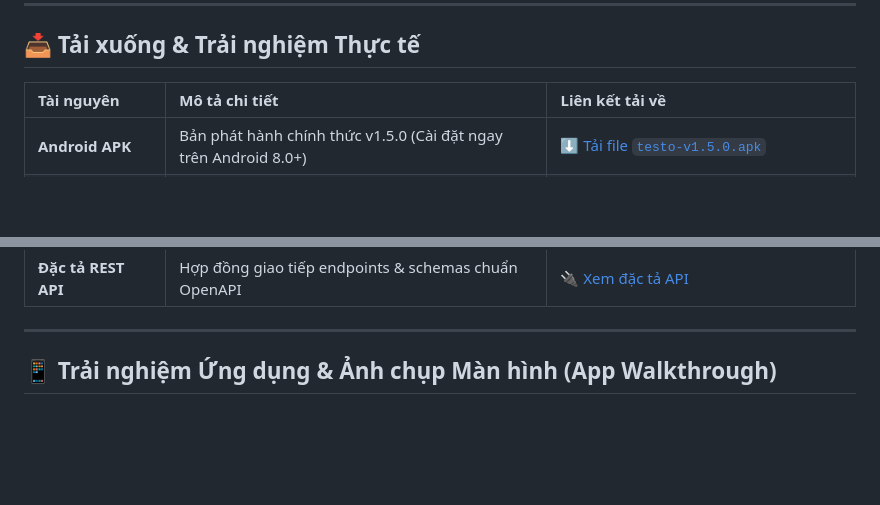
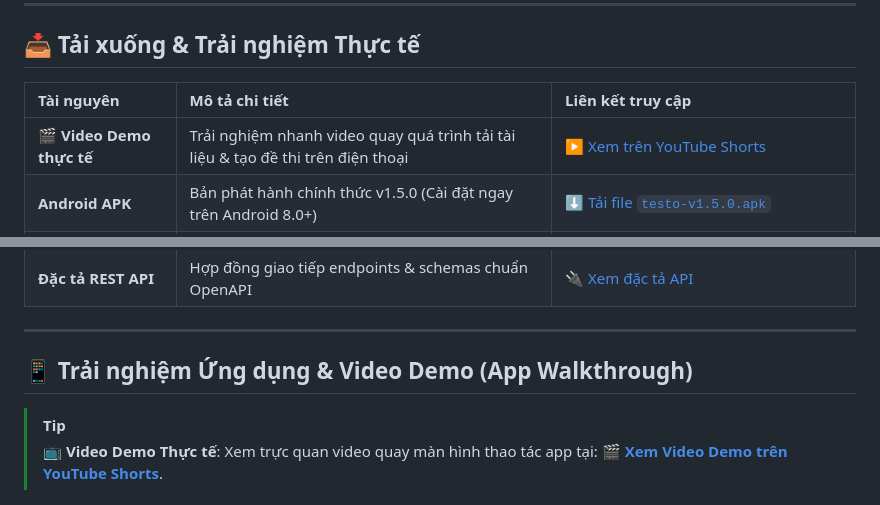
Before and after one commit to drim1210/Testo, a Markdown page: README.md, 2 parts joined by grey strips. Drawn GitHub-style; blank space fills up the shorter version.

Commit message:
docs: add YouTube shorts demo video link to README

```diff
--- a/README.md
+++ b/README.md
@@ -25,8 +26,9 @@ Khác với các công cụ tạo đề thông thường thực hiện nhiều v
 
 ## 📥 Tải xuống & Trải nghiệm Thực tế
 
-| Tài nguyên | Mô tả chi tiết | Liên kết tải về |
+| Tài nguyên | Mô tả chi tiết | Liên kết truy cập |
 | :--- | :--- | :--- |
+| **🎬 Video Demo thực tế** | Trải nghiệm nhanh video quay quá trình tải tài liệu & tạo đề thi trên điện thoại | [▶️ Xem trên YouTube Shorts](https://youtube.com/shorts/l7mxcJnelcw?feature=share) |
 | **Android APK** | Bản phát hành chính thức v1.5.0 (Cài đặt ngay trên Android 8.0+) | [⬇️ Tải file `testo-v1.5.0.apk`](testo-v1.5.0.apk) |
 | **Tài liệu mẫu (Word)** | Tài liệu ôn tập Sinh học với kiến thức tế bào, quang hợp, ADN chuẩn SGK | [📄 Tải file `Tai_Lieu_On_Tap_Sinh_Hoc.docx`](Tai_Lieu_On_Tap_Sinh_Hoc.docx) |
 | **Tài liệu mẫu (PDF)** | Phiên bản PDF tương ứng của tài liệu ôn tập | [📑 Tải file `Tai_Lieu_On_Tap_Sinh_Hoc.pdf`](Tai_Lieu_On_Tap_Sinh_Hoc.pdf) |
@@ -35,7 +37,10 @@ Khác với các công cụ tạo đề thông thường thực hiện nhiều v
 
 ---
 
-## 📱 Trải nghiệm Ứng dụng & Ảnh chụp Màn hình (App Walkthrough)
+## 📱 Trải nghiệm Ứng dụng & Video Demo (App Walkthrough)
+
+> [!TIP]
+> 📺 **Video Demo Thực tế**: Xem trực quan video quay màn hình thao tác app tại: **[🎬 Xem Video Demo trên YouTube Shorts](https://youtube.com/shorts/l7mxcJnelcw?feature=share)**.
 
 <p align="center">
   <img src="docs/screenshots/02_generating_screen.png" width="240" alt="Tiến trình AI tạo đề thi" />
```
Also changed, not shown: other parts of README.md (+1 -0 lines).
